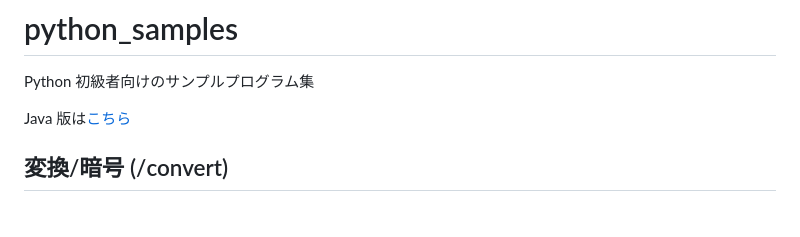
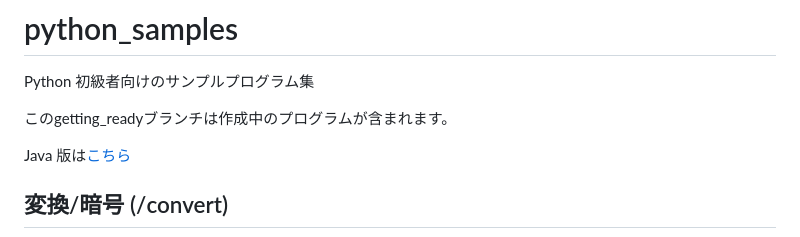
Before and after one commit to AyumuTakai/python_samples, a Markdown page: README.md, the part around the change. GitHub-like rendering; blank space fills up the shorter version.

```diff
--- a/README.md
+++ b/README.md
@@ -1,6 +1,8 @@
 # python_samples
 
 Python 初級者向けのサンプルプログラム集
+
+<p style="color:red;font-weight:bold;">このgetting_readyブランチは作成中のプログラムが含まれます。</p>
 
 Java 版は[こちら](https://github.com/AyumuTakai/java_samples)
 
```
